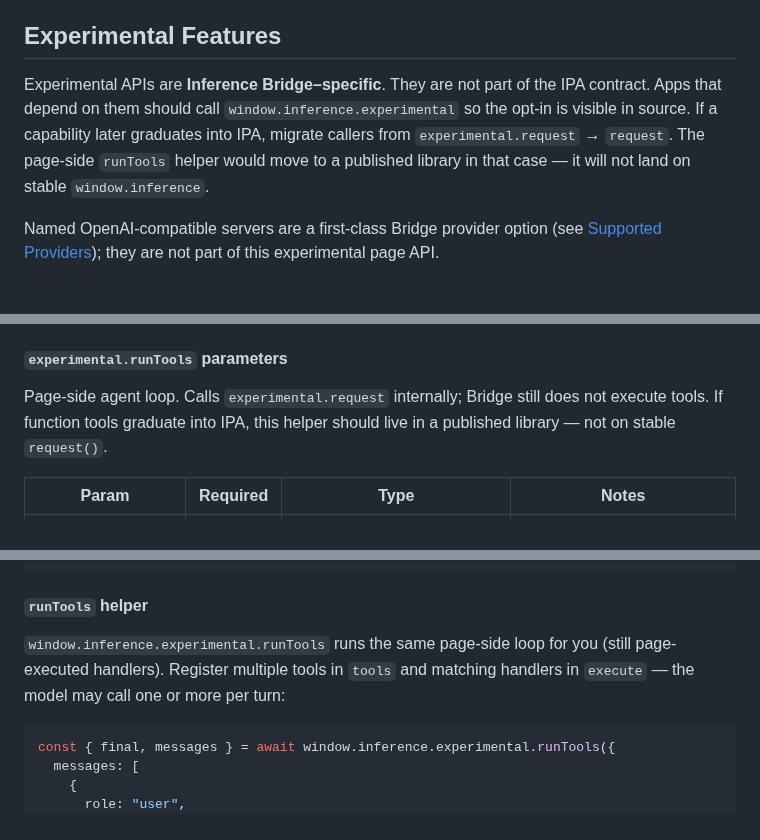
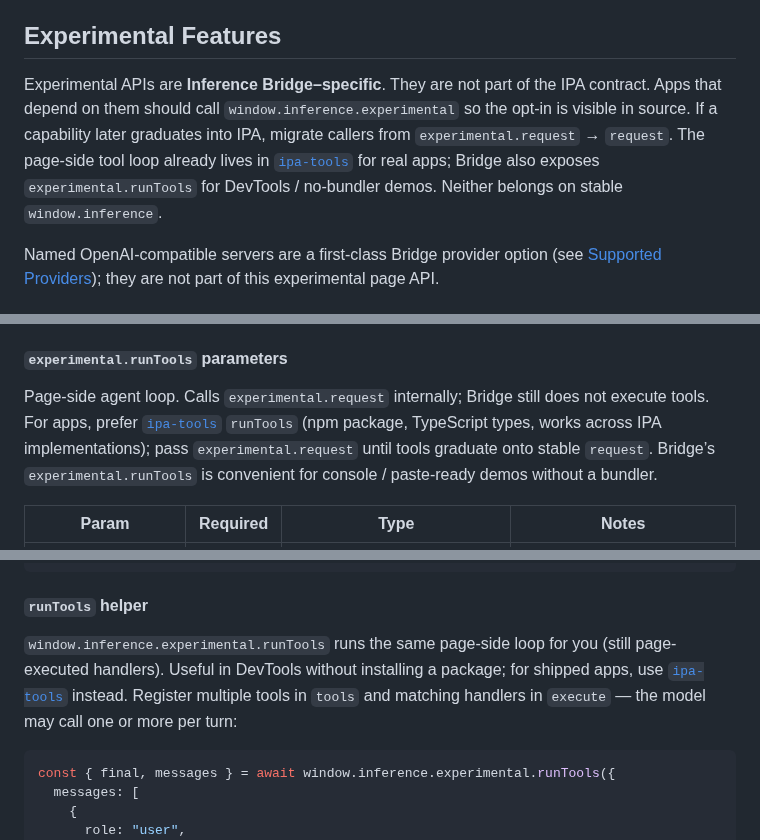
Before and after one commit to SamSamskies/inference-bridge, a Markdown page: README.md, 3 parts joined by grey strips. Drawn GitHub-style.

Commit message:
Update README.md to enhance documentation on experimental APIs and ipa-tools integration (#45)
- Added a section on app-side helpers, referencing the `ipa-tools` package for TypeScript types and tool loops.
- Clarified the usage of `experimental.runTools` and its relationship with `ipa-tools`, emphasizing its convenience for demos and the preference for `ipa-tools` in production apps.
- Improved descriptions of experimental APIs to better inform users about their status and usage.

These changes aim to improve clarity and guidance for developers using the API.

````diff
--- a/README.md
+++ b/README.md
@@ -210,7 +212,7 @@ The specification remains intentionally small. Provider-specific or advanced cap
 
 ## Experimental Features
 
-Experimental APIs are **Inference Bridge–specific**. They are not part of the IPA contract. Apps that depend on them should call `window.inference.experimental` so the opt-in is visible in source. If a capability later graduates into IPA, migrate callers from `experimental.request` → `request`. The page-side `runTools` helper would move to a published library in that case — it will not land on stable `window.inference`.
+Experimental APIs are **Inference Bridge–specific**. They are not part of the IPA contract. Apps that depend on them should call `window.inference.experimental` so the opt-in is visible in source. If a capability later graduates into IPA, migrate callers from `experimental.request` → `request`. The page-side tool loop already lives in [`ipa-tools`](https://www.npmjs.com/package/ipa-tools) for real apps; Bridge also exposes `experimental.runTools` for DevTools / no-bundler demos. Neither belongs on stable `window.inference`.
 
 Named OpenAI-compatible servers are a first-class Bridge provider option (see [Supported Providers](#supported-providers)); they are not part of this experimental page API.
 
@@ -262,7 +264,7 @@ Returns the same streaming contract as stable `request`: `AsyncIterable` of `acc
 
 #### `experimental.runTools` parameters
 
-Page-side agent loop. Calls `experimental.request` internally; Bridge still does not execute tools. If function tools graduate into IPA, this helper should live in a published library — not on stable `request()`.
+Page-side agent loop. Calls `experimental.request` internally; Bridge still does not execute tools. For apps, prefer [`ipa-tools`](https://www.npmjs.com/package/ipa-tools) `runTools` (npm package, TypeScript types, works across IPA implementations); pass `experimental.request` until tools graduate onto stable `request`. Bridge’s `experimental.runTools` is convenient for console / paste-ready demos without a bundler.
 
 | Param | Required | Type | Notes |
 | --- | --- | --- | --- |
@@ -356,7 +358,7 @@ if (done.message.toolCalls?.length) {
 
 #### `runTools` helper
 
-`window.inference.experimental.runTools` runs the same page-side loop for you (still page-executed handlers). Register multiple tools in `tools` and matching handlers in `execute` — the model may call one or more per turn:
+`window.inference.experimental.runTools` runs the same page-side loop for you (still page-executed handlers). Useful in DevTools without installing a package; for shipped apps, use [`ipa-tools`](https://www.npmjs.com/package/ipa-tools) instead. Register multiple tools in `tools` and matching handlers in `execute` — the model may call one or more per turn:
 
 ```js
 const { final, messages } = await window.inference.experimental.runTools({
````
Also changed, not shown: other parts of README.md (+2 -0 lines).
